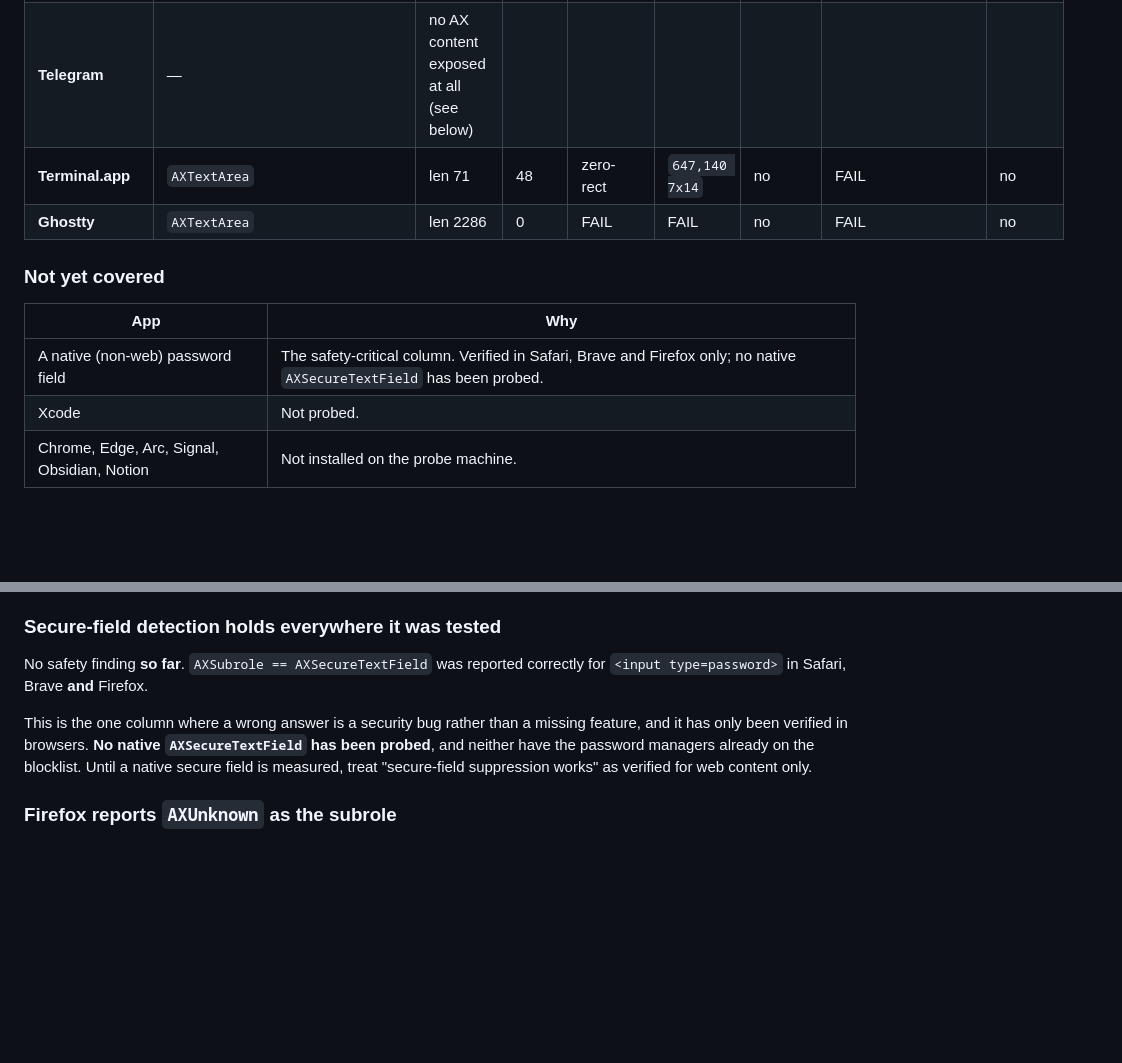
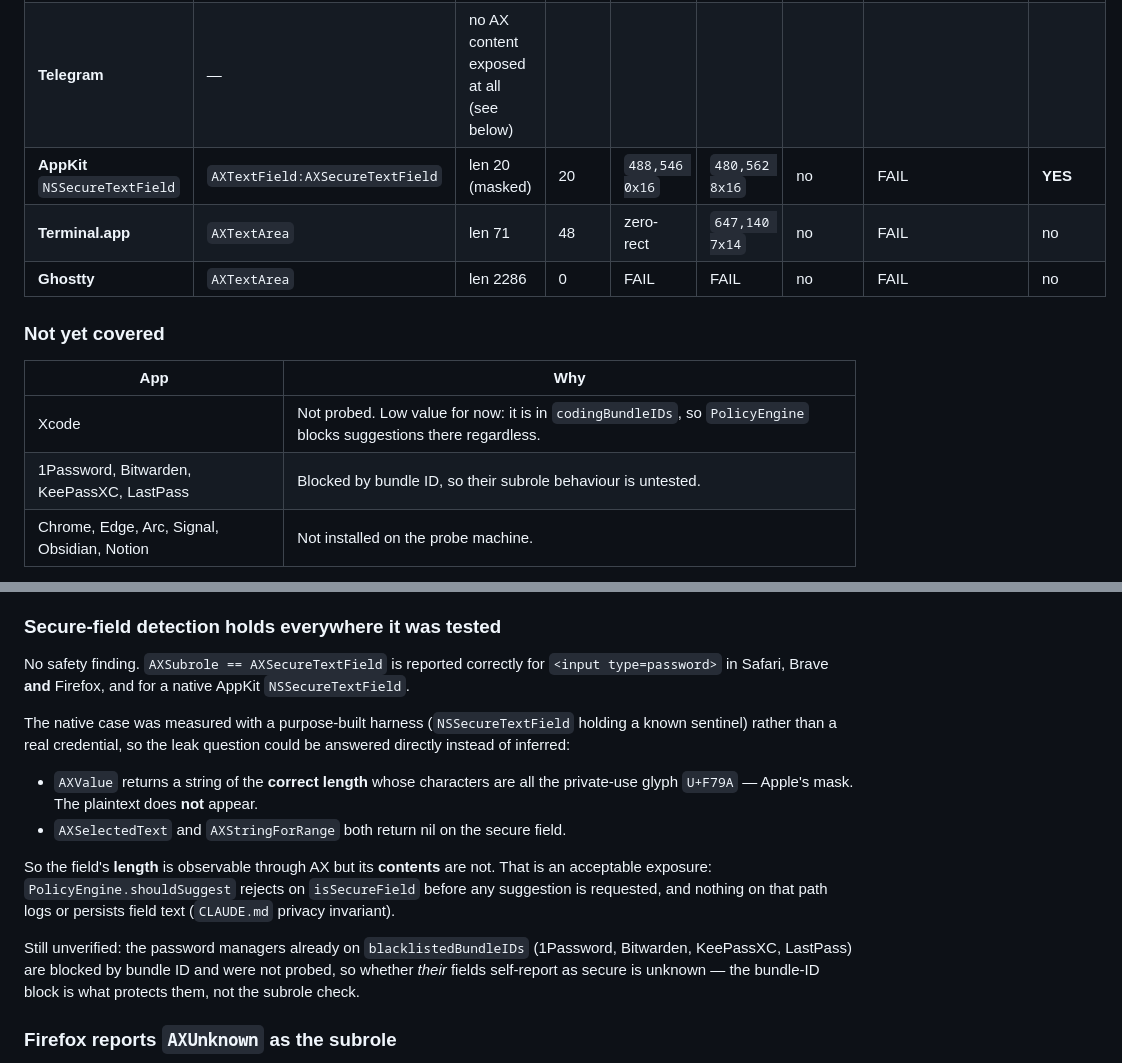
Before and after one commit to 2002Bishwajeet/autosuggest, a Markdown page: docs/AX_COMPAT_MATRIX.md, 2 parts joined by grey strips. GitHub-like rendering; blank space fills up the shorter version.

Commit message:
docs(ax): verify native secure-field suppression, closing the last safety gap
Secure-field detection was previously verified only for web content. Measured a
native AppKit NSSecureTextField with a purpose-built harness holding a known
sentinel, so the leak question is answered directly rather than inferred, and
without touching a real credential.

AXSubrole reports AXSecureTextField correctly, so suppression fires. AXValue
returns a string of the correct length whose characters are all the private-use
mask glyph U+F79A — the plaintext does not appear. AXSelectedText and
AXStringForRange both return nil on the secure field.

Field length is therefore observable through AX but contents are not. Acceptable:
PolicyEngine.shouldSuggest rejects on isSecureField before a suggestion is
requested, and nothing on that path logs or persists field text.

Recorded what is still unverified rather than implying full coverage: the
password managers on blacklistedBundleIDs were not probed, so it is the bundle-ID
block protecting them, not the subrole check. Xcode is likewise unprobed and
noted as low value while it sits in codingBundleIDs.

331 tests, 0 failures. swiftformat clean.

```diff
--- a/docs/AX_COMPAT_MATRIX.md
+++ b/docs/AX_COMPAT_MATRIX.md
@@ -117,6 +117,7 @@ same content is compared across engines. Bounds are AX screen coordinates.
 | **Slack** composer | `AXTextArea` | len 8 | 8 | **zero-rect** | **zero-rect** | yes | (size 15 only) | no |
 | **Discord** composer | `AXTextArea` | len 25 | 25 | **zero-rect** | **zero-rect** | yes | (size 16 only) | no |
 | **Telegram** | — | no AX content exposed at all (see below) | | | | | | |
+| **AppKit** `NSSecureTextField` | `AXTextField:AXSecureTextField` | len 20 (masked) | 20 | `488,546 0x16` | `480,562 8x16` | no | FAIL | **YES** |
 | **Terminal.app** | `AXTextArea` | len 71 | 48 | zero-rect | `647,140 7x14` | no | FAIL | no |
 | **Ghostty** | `AXTextArea` | len 2286 | 0 | FAIL | FAIL | no | FAIL | no |
 
@@ -124,8 +125,8 @@ same content is compared across engines. Bounds are AX screen coordinates.
 
 | App | Why |
 |---|---|
-| A native (non-web) password field | The safety-critical column. Verified in Safari, Brave and Firefox only; no native `AXSecureTextField` has been probed. |
-| Xcode | Not probed. |
+| Xcode | Not probed. Low value for now: it is in `codingBundleIDs`, so `PolicyEngine` blocks suggestions there regardless. |
+| 1Password, Bitwarden, KeePassXC, LastPass | Blocked by bundle ID, so their subrole behaviour is untested. |
 | Chrome, Edge, Arc, Signal, Obsidian, Notion | Not installed on the probe machine. |
 
 Composer rows were collected by locating each app's text element in its AX tree and
@@ -208,14 +209,27 @@ by `PolicyEngineTests.testTerminalBundlesAreExcluded`.
 
 ### Secure-field detection holds everywhere it was tested
 
-No safety finding **so far**. `AXSubrole == AXSecureTextField` was reported correctly for
-`<input type=password>` in Safari, Brave **and** Firefox.
+No safety finding. `AXSubrole == AXSecureTextField` is reported correctly for
+`<input type=password>` in Safari, Brave **and** Firefox, and for a native AppKit
+`NSSecureTextField`.
 
-This is the one column where a wrong answer is a security bug rather than a missing
-feature, and it has only been verified in browsers. **No native `AXSecureTextField` has
-been probed**, and neither have the password managers already on the blocklist. Until a
-native secure field is measured, treat "secure-field suppression works" as verified for web
-content only.
+The native case was measured with a purpose-built harness (`NSSecureTextField` holding a
+known sentinel) rather than a real credential, so the leak question could be answered
+directly instead of inferred:
+
+- `AXValue` returns a string of the **correct length** whose characters are all the
+  private-use glyph `U+F79A` — Apple's mask. The plaintext does **not** appear.
+- `AXSelectedText` and `AXStringForRange` both return nil on the secure field.
+
+So the field's **length** is observable through AX but its **contents** are not. That is an
+acceptable exposure: `PolicyEngine.shouldSuggest` rejects on `isSecureField` before any
+suggestion is requested, and nothing on that path logs or persists field text
+(`CLAUDE.md` privacy invariant).
+
+Still unverified: the password managers already on `blacklistedBundleIDs` (1Password,
+Bitwarden, KeePassXC, LastPass) are blocked by bundle ID and were not probed, so whether
+*their* fields self-report as secure is unknown — the bundle-ID block is what protects
+them, not the subrole check.
 
 ### Firefox reports `AXUnknown` as the subrole
 
```
